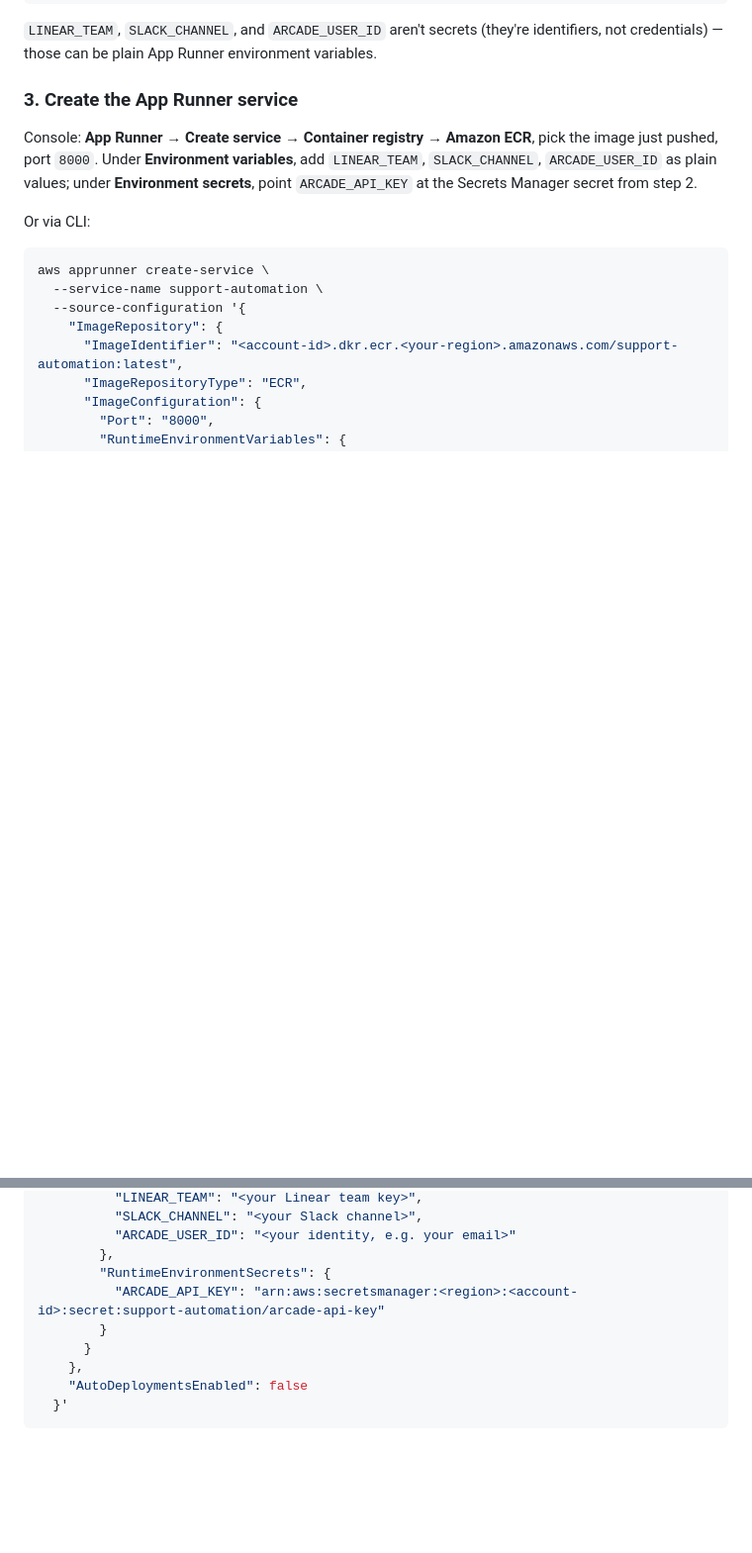
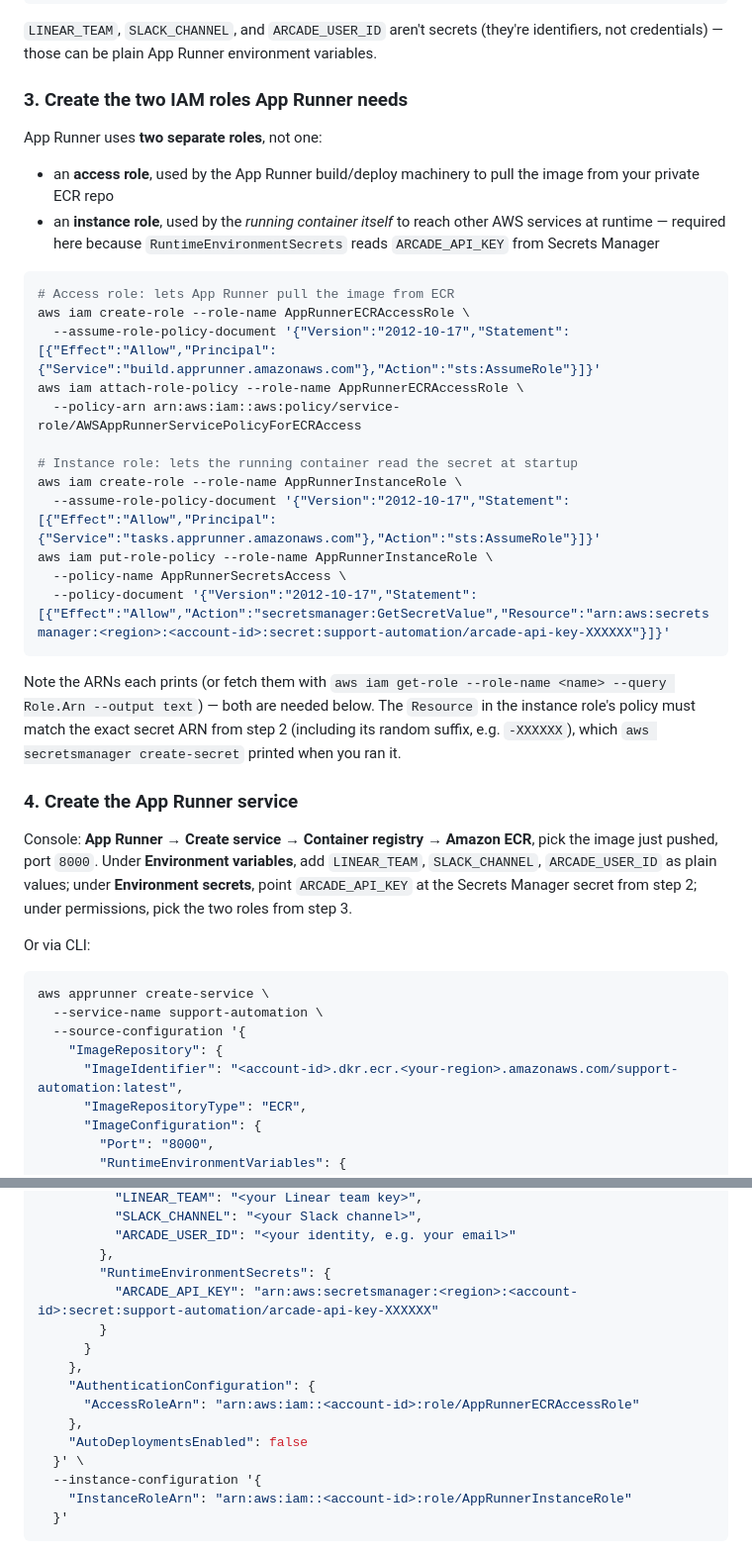
Before and after one commit to dtregonning/arcade-support-classifier, a Markdown page: DEPLOY.md, 2 parts joined by grey strips. Shown at 99% size. Rendered like a GitHub page; blank space fills up the shorter version.

Commit message:
docs: add the missing App Runner IAM instance role step
create-service fails with "Instance Role have to be provided if passing
in RuntimeEnvironmentSecrets" without it -- App Runner needs a separate
instance role (distinct from the ECR access role) so the running
container itself can read ARCADE_API_KEY from Secrets Manager at
startup. Found by actually running through DEPLOY.md end to end.

Co-Authored-By: Claude Sonnet 5 <noreply@anthropic.com>

````diff
--- a/DEPLOY.md
+++ b/DEPLOY.md
@@ -53,13 +53,44 @@ aws secretsmanager create-secret \
 identifiers, not credentials) — those can be plain App Runner environment
 variables.
 
-### 3. Create the App Runner service
+### 3. Create the two IAM roles App Runner needs
+
+App Runner uses **two separate roles**, not one:
+- an **access role**, used by the App Runner build/deploy machinery to
+  pull the image from your private ECR repo
+- an **instance role**, used by the *running container itself* to reach
+  other AWS services at runtime — required here because
+  `RuntimeEnvironmentSecrets` reads `ARCADE_API_KEY` from Secrets Manager
+
+```bash
+# Access role: lets App Runner pull the image from ECR
+aws iam create-role --role-name AppRunnerECRAccessRole \
+  --assume-role-policy-document '{"Version":"2012-10-17","Statement":[{"Effect":"Allow","Principal":{"Service":"build.apprunner.amazonaws.com"},"Action":"sts:AssumeRole"}]}'
+aws iam attach-role-policy --role-name AppRunnerECRAccessRole \
+  --policy-arn arn:aws:iam::aws:policy/service-role/AWSAppRunnerServicePolicyForECRAccess
+
+# Instance role: lets the running container read the secret at startup
+aws iam create-role --role-name AppRunnerInstanceRole \
+  --assume-role-policy-document '{"Version":"2012-10-17","Statement":[{"Effect":"Allow","Principal":{"Service":"tasks.apprunner.amazonaws.com"},"Action":"sts:AssumeRole"}]}'
+aws iam put-role-policy --role-name AppRunnerInstanceRole \
+  --policy-name AppRunnerSecretsAccess \
+  --policy-document '{"Version":"2012-10-17","Statement":[{"Effect":"Allow","Action":"secretsmanager:GetSecretValue","Resource":"arn:aws:secretsmanager:<region>:<account-id>:secret:support-automation/arcade-api-key-XXXXXX"}]}'
+```
+
+Note the ARNs each prints (or fetch them with `aws iam get-role
+--role-name <name> --query Role.Arn --output text`) — both are needed
+below. The `Resource` in the instance role's policy must match the exact
+secret ARN from step 2 (including its random suffix, e.g. `-XXXXXX`),
+which `aws secretsmanager create-secret` printed when you ran it.
+
+### 4. Create the App Runner service
 
 Console: **App Runner → Create service → Container registry → Amazon
 ECR**, pick the image just pushed, port `8000`. Under **Environment
 variables**, add `LINEAR_TEAM`, `SLACK_CHANNEL`, `ARCADE_USER_ID` as
 plain values; under **Environment secrets**, point `ARCADE_API_KEY` at
-the Secrets Manager secret from step 2.
+the Secrets Manager secret from step 2; under permissions, pick the two
+roles from step 3.
 
 Or via CLI:
 
@@ -78,11 +109,17 @@ aws apprunner create-service \
           "ARCADE_USER_ID": "<your identity, e.g. your email>"
         },
         "RuntimeEnvironmentSecrets": {
-          "ARCADE_API_KEY": "arn:aws:secretsmanager:<region>:<account-id>:secret:support-automation/arcade-api-key"
+          "ARCADE_API_KEY": "arn:aws:secretsmanager:<region>:<account-id>:secret:support-automation/arcade-api-key-XXXXXX"
         }
       }
     },
+    "AuthenticationConfiguration": {
+      "AccessRoleArn": "arn:aws:iam::<account-id>:role/AppRunnerECRAccessRole"
+    },
     "AutoDeploymentsEnabled": false
+  }' \
+  --instance-configuration '{
+    "InstanceRoleArn": "arn:aws:iam::<account-id>:role/AppRunnerInstanceRole"
   }'
 ```
 
````
